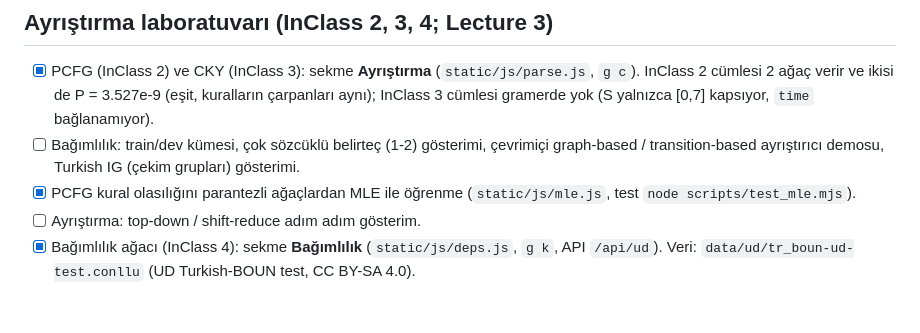
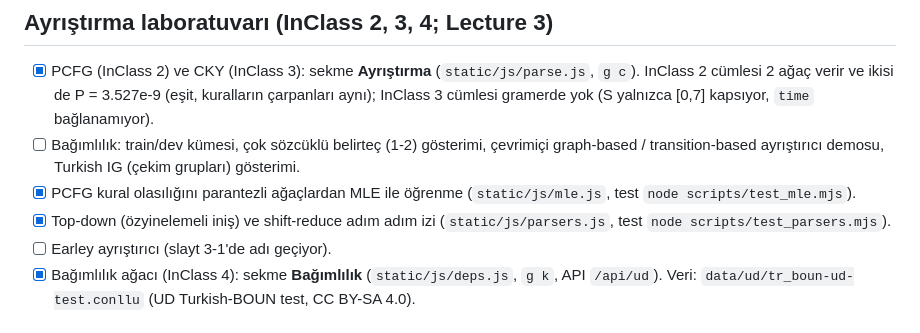
Before and after one commit to minniesmick/turkish-wordnet-ui, a Markdown page: TODO.md, the part around the change. Drawn GitHub-style.

```diff
--- a/TODO.md
+++ b/TODO.md
@@ -40,7 +40,8 @@ Kaynak: `InClass5.pdf` (PDF dolduruldu: `~/Downloads/InClass5_filled.pdf`). Sekm
 - [x] PCFG (InClass 2) ve CKY (InClass 3): sekme **Ayrıştırma** (`static/js/parse.js`, `g c`). InClass 2 cümlesi 2 ağaç verir ve ikisi de P = 3.527e-9 (eşit, kuralların çarpanları aynı); InClass 3 cümlesi gramerde yok (S yalnızca [0,7] kapsıyor, `time` bağlanamıyor).
 - [ ] Bağımlılık: train/dev kümesi, çok sözcüklü belirteç (1-2) gösterimi, çevrimiçi graph-based / transition-based ayrıştırıcı demosu, Turkish IG (çekim grupları) gösterimi.
 - [x] PCFG kural olasılığını parantezli ağaçlardan MLE ile öğrenme (`static/js/mle.js`, test `node scripts/test_mle.mjs`).
-- [ ] Ayrıştırma: top-down / shift-reduce adım adım gösterim.
+- [x] Top-down (özyinelemeli iniş) ve shift-reduce adım adım izi (`static/js/parsers.js`, test `node scripts/test_parsers.mjs`).
+- [ ] Earley ayrıştırıcı (slayt 3-1'de adı geçiyor).
 - [x] Bağımlılık ağacı (InClass 4): sekme **Bağımlılık** (`static/js/deps.js`, `g k`, API `/api/ud`). Veri: `data/ud/tr_boun-ud-test.conllu` (UD Turkish-BOUN test, CC BY-SA 4.0).
 
 ## Önceki notlardan kalanlar
```
Also changed, not shown: README.md (+1 -1 lines), README.tr.md (+1 -1 lines).
